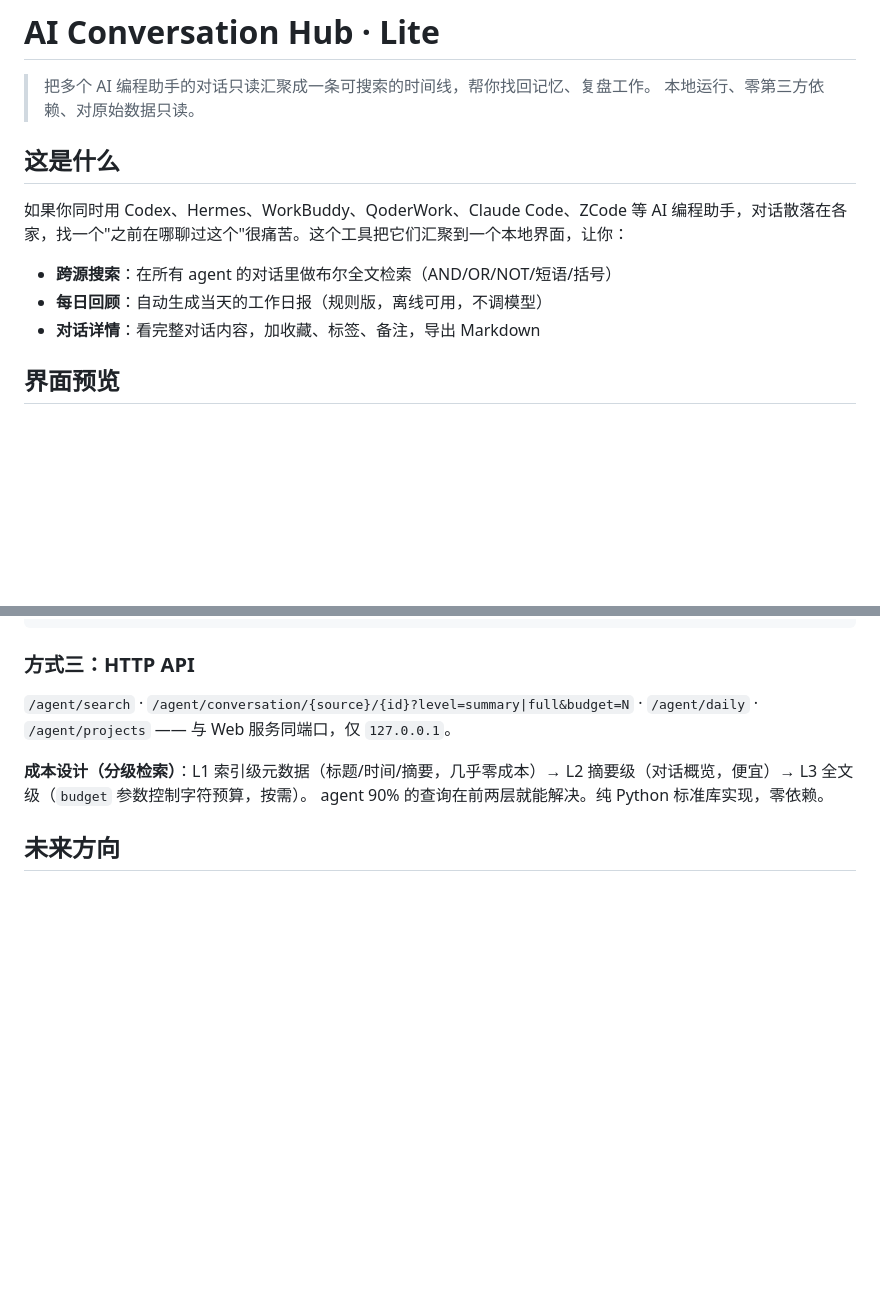
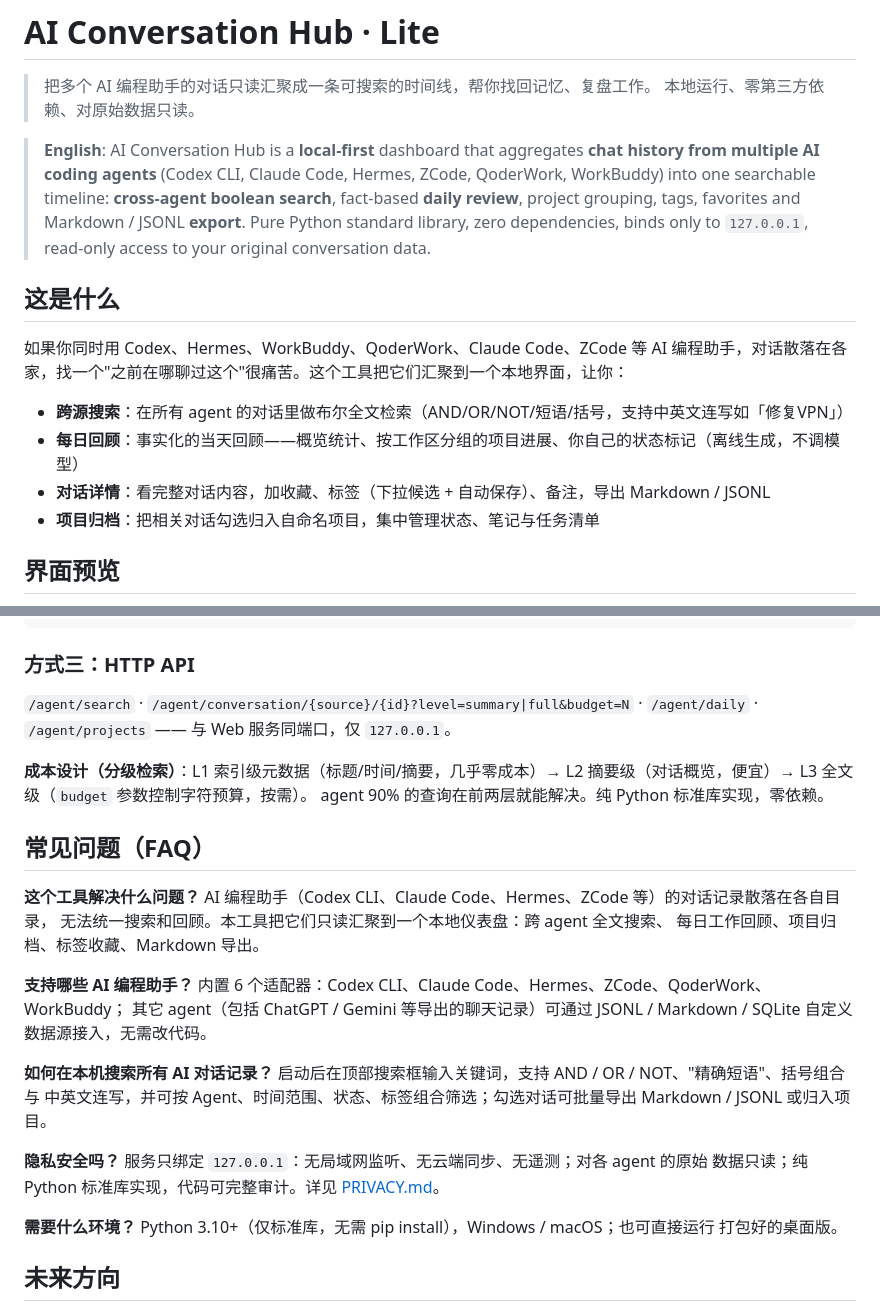
Before and after one commit to Mark-Libetter/ai-conversation-hub, a Markdown page: README.md, 2 parts joined by grey strips. GitHub-like rendering; blank space fills up the shorter version.

Commit message:
docs: README 加英文摘要与 FAQ 段

```diff
--- a/README.md
+++ b/README.md
@@ -3,13 +3,21 @@
 > 把多个 AI 编程助手的对话只读汇聚成一条可搜索的时间线，帮你找回记忆、复盘工作。
 > 本地运行、零第三方依赖、对原始数据只读。
 
+> **English**: AI Conversation Hub is a **local-first** dashboard that aggregates
+> **chat history from multiple AI coding agents** (Codex CLI, Claude Code, Hermes,
+> ZCode, QoderWork, WorkBuddy) into one searchable timeline: **cross-agent boolean
+> search**, fact-based **daily review**, project grouping, tags, favorites and
+> Markdown / JSONL **export**. Pure Python standard library, zero dependencies,
+> binds only to `127.0.0.1`, read-only access to your original conversation data.
+
 ## 这是什么
 
 如果你同时用 Codex、Hermes、WorkBuddy、QoderWork、Claude Code、ZCode 等 AI 编程助手，对话散落在各家，找一个"之前在哪聊过这个"很痛苦。这个工具把它们汇聚到一个本地界面，让你：
 
-- **跨源搜索**：在所有 agent 的对话里做布尔全文检索（AND/OR/NOT/短语/括号）
-- **每日回顾**：自动生成当天的工作日报（规则版，离线可用，不调模型）
-- **对话详情**：看完整对话内容，加收藏、标签、备注，导出 Markdown
+- **跨源搜索**：在所有 agent 的对话里做布尔全文检索（AND/OR/NOT/短语/括号，支持中英文连写如「修复VPN」）
+- **每日回顾**：事实化的当天回顾——概览统计、按工作区分组的项目进展、你自己的状态标记（离线生成，不调模型）
+- **对话详情**：看完整对话内容，加收藏、标签（下拉候选 + 自动保存）、备注，导出 Markdown / JSONL
+- **项目归档**：把相关对话勾选归入自命名项目，集中管理状态、笔记与任务清单
 
 ## 界面预览
 
@@ -75,6 +83,31 @@ python hub_agent.py projects
 **成本设计（分级检索）**：L1 索引级元数据（标题/时间/摘要，几乎零成本）→
 L2 摘要级（对话概览，便宜）→ L3 全文级（`budget` 参数控制字符预算，按需）。
 agent 90% 的查询在前两层就能解决。纯 Python 标准库实现，零依赖。
+
+## 常见问题（FAQ）
+
+**这个工具解决什么问题？**
+AI 编程助手（Codex CLI、Claude Code、Hermes、ZCode 等）的对话记录散落在各自目录，
+无法统一搜索和回顾。本工具把它们只读汇聚到一个本地仪表盘：跨 agent 全文搜索、
+每日工作回顾、项目归档、标签收藏、Markdown 导出。
+
+**支持哪些 AI 编程助手？**
+内置 6 个适配器：Codex CLI、Claude Code、Hermes、ZCode、QoderWork、WorkBuddy；
+其它 agent（包括 ChatGPT / Gemini 等导出的聊天记录）可通过 JSONL / Markdown /
+SQLite 自定义数据源接入，无需改代码。
+
+**如何在本机搜索所有 AI 对话记录？**
+启动后在顶部搜索框输入关键词，支持 AND / OR / NOT、"精确短语"、括号组合与
+中英文连写，并可按 Agent、时间范围、状态、标签组合筛选；勾选对话可批量导出
+Markdown / JSONL 或归入项目。
+
+**隐私安全吗？**
+服务只绑定 `127.0.0.1`：无局域网监听、无云端同步、无遥测；对各 agent 的原始
+数据只读；纯 Python 标准库实现，代码可完整审计。详见 [PRIVACY.md](PRIVACY.md)。
+
+**需要什么环境？**
+Python 3.10+（仅标准库，无需 pip install），Windows / macOS；也可直接运行
+打包好的桌面版。
 
 ## 未来方向
 
```
